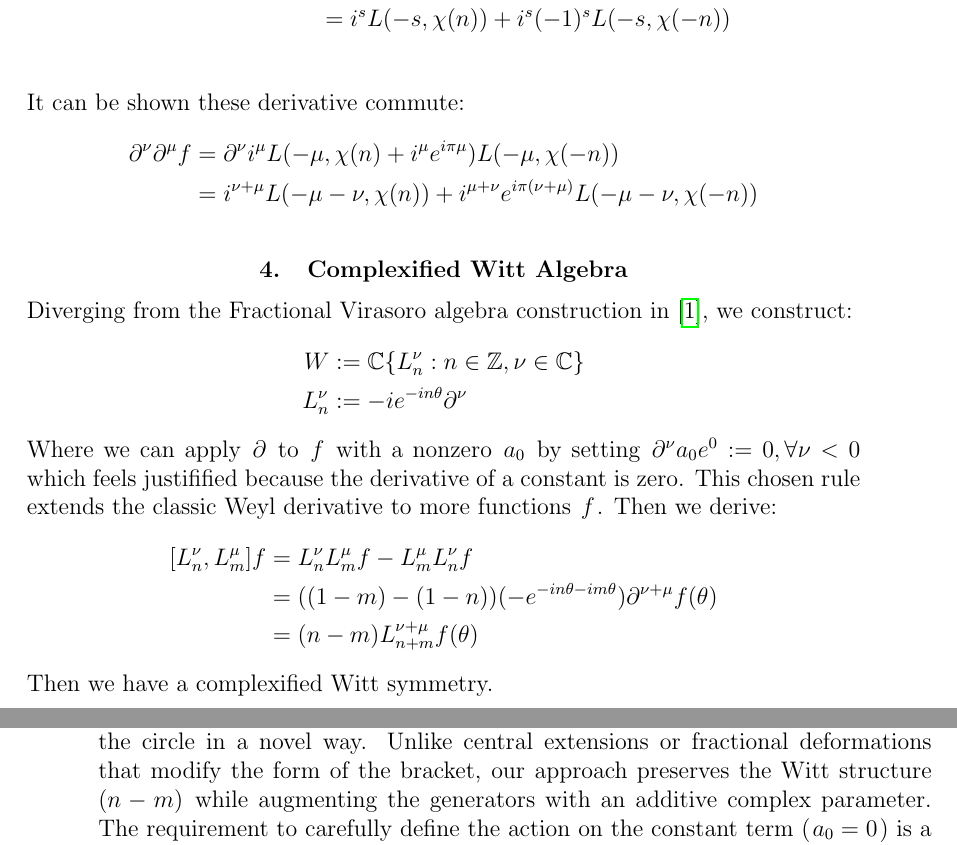
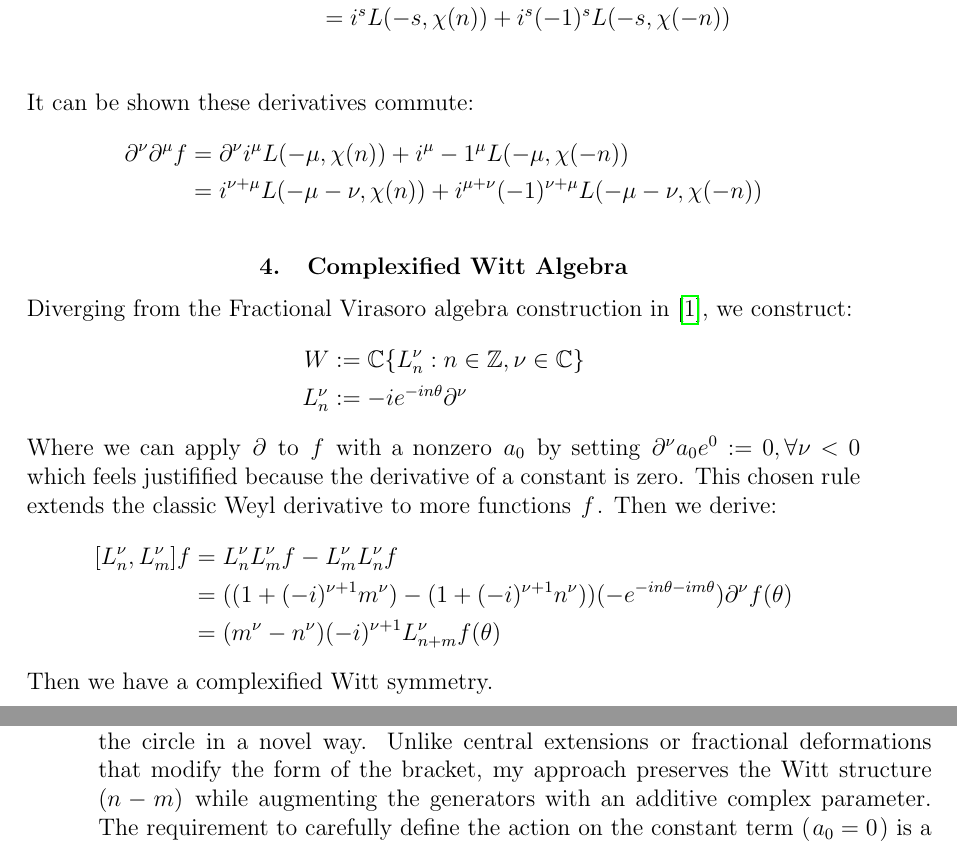
Before and after one commit to dremmeng/witt, a LaTeX document (complex.tex): two parts of pages 3 and 4 of 5, joined at a grey line, cut so that both start at the same text. Compiled offline with pdfLaTeX.

Commit message:
Add files via upload

```diff
--- a/complex.tex
+++ b/complex.tex
@@ -15,7 +15,7 @@
 %%%%%%%%%%%%%%%%%%%%%%%%%%%%%%%%%%%%%%%%%%%%%%%%%%%%%%%%%%%%%%%%%%%%%%%%%%%%%%
 
 
-\documentclass{artjlt}
+\documentclass{artjltcopy}
 
 \usepackage{amsmath,amsfonts,amssymb}
 \usepackage{amsmath, amsthm, amssymb, calrsfs, wasysym, verbatim, bbm, color, cite, graphics, geometry, cite}
@@ -37,13 +37,11 @@
 \newcommand{\Z}{\mathbb{Z}}
 \newcommand{\Endo}{\operatorname{End}}
 \def\RR{\mathbf{R}}
-\keywords{Weyl Derivative, Complexification, Zeta Functions}
-\msc{11M41,17B65,17B66,81T40}
 
 \title{A Complex Parameter Extension of the Witt Algebra}
 \author{[Drew Remmenga drewremmenga@gmail.com]}
 
-\keywords{Infinite-dimensional Lie algebras, generalized Witt algebras, Virasoro algebra,zeta functions, Weyl Derivative}
+\keywords{Infinite-dimensional Lie algebras, Generalized Witt Algebras, Virasoro Algebra, Zeta functions, Weyl Derivative}
 \msc{17B68,16S32,17B66,17B40,81R10,11M41, 26A33, 17B68}
 \begin{document}
 
@@ -99,10 +97,10 @@ Then we have:
   \chi(n) &= a_n e^{i n \theta} \\
   &= i^s L(-s,\chi(n)) + i^s (-1)^s L(-s,\chi(-n)) \\
 \end{align*}
-It can be shown these derivative commute:
+It can be shown these derivatives commute:
 \begin{align*}
-  \partial^\nu \partial^\mu f &= \partial^\nu i^\mu L(-\mu,\chi(n)+ i^\mu e^{i \pi \mu})L(-\mu,\chi(-n)) \\
-  &= i^{\nu + \mu} L(-\mu-\nu,\chi(n)) + i^{\mu + \nu} e^{i \pi (\nu+\mu)} L(-\mu-\nu,\chi(-n))
+  \partial^\nu \partial^\mu f &= \partial^\nu i^\mu L(-\mu,\chi(n))+ i^\mu -1^\mu L(-\mu,\chi(-n)) \\
+  &= i^{\nu + \mu} L(-\mu-\nu,\chi(n)) + i^{\mu + \nu} (-1)^{\nu+\mu} L(-\mu-\nu,\chi(-n))
 \end{align*}
 \section{Complexified Witt Algebra}
 Diverging from the Fractional Virasoro algebra construction in \cite{La_Nave_2019}, we construct:
@@ -113,9 +111,9 @@ L^\nu_n &:= -i e^{-i n \theta} \partial^\nu
 Where we can apply $\partial$ to $f$ with a nonzero $a_0$ by setting $\partial^\nu a_0 e^{0}:= 0, \forall \nu<0$ which feels justifified because the derivative of a constant is zero. This chosen rule extends the classic Weyl derivative to more functions $f$.
 Then we derive:
 \begin{align*}
-  [L^\nu_n, L^\mu_m] f &= L^\nu_n L^\mu_m f - L^\mu_m L^\nu_n f \\
-  &= ((1-m)-(1-n))(- e^{-i n \theta - i m \theta}) \partial^{\nu+\mu} f(\theta) \\
-  &=(n-m)L^{\nu + \mu}_{n+m} f(\theta)
+  [L^\nu_n, L^\nu_m] f &= L^\nu_n L^\nu_m f - L^\nu_m L^\nu_n f \\
+  &= ((1+(-i)^{\nu+1} m^\nu)-(1+(-i)^{\nu+1} n^\nu))(- e^{-i n \theta - i m \theta}) \partial^{\nu} f(\theta) \\
+  &=(m^{\nu} - n^\nu )(-i)^{\nu+1} L^{\nu}_{n+m} f(\theta)
 \end{align*}
 Then we have a complexified Witt symmetry.
 \section{Conclusion}
@@ -126,6 +122,6 @@ In this paper, we have constructed a complex-parameter extension of the classica
 This defines the \emph{Complexified Witt Algebra}, a significant generalization of the standard Witt algebra that incorporates a continuous spectral parameter into its fundamental structure.
 
-This construction extends the symmetry of conformal transformations on the circle in a novel way. Unlike central extensions or fractional deformations that modify the form of the bracket, our approach preserves the Witt structure $(n-m)$ while augmenting the generators with an additive complex parameter. The requirement to carefully define the action on the constant term ($a_0 = 0$) is a natural consequence of working with the Weyl derivative on the circle.
+This construction extends the symmetry of conformal transformations on the circle in a novel way. Unlike central extensions or fractional deformations that modify the form of the bracket, my approach preserves the Witt structure $(n-m)$ while augmenting the generators with an additive complex parameter. The requirement to carefully define the action on the constant term ($a_0 = 0$) is a natural consequence of working with the Weyl derivative on the circle.
 
 Several intriguing directions for future research emerge from this work:
 \begin{itemize}
```
Also changed, not shown: complex.pdf, weyl.pdf, complex.tex (10 more changed lines).
